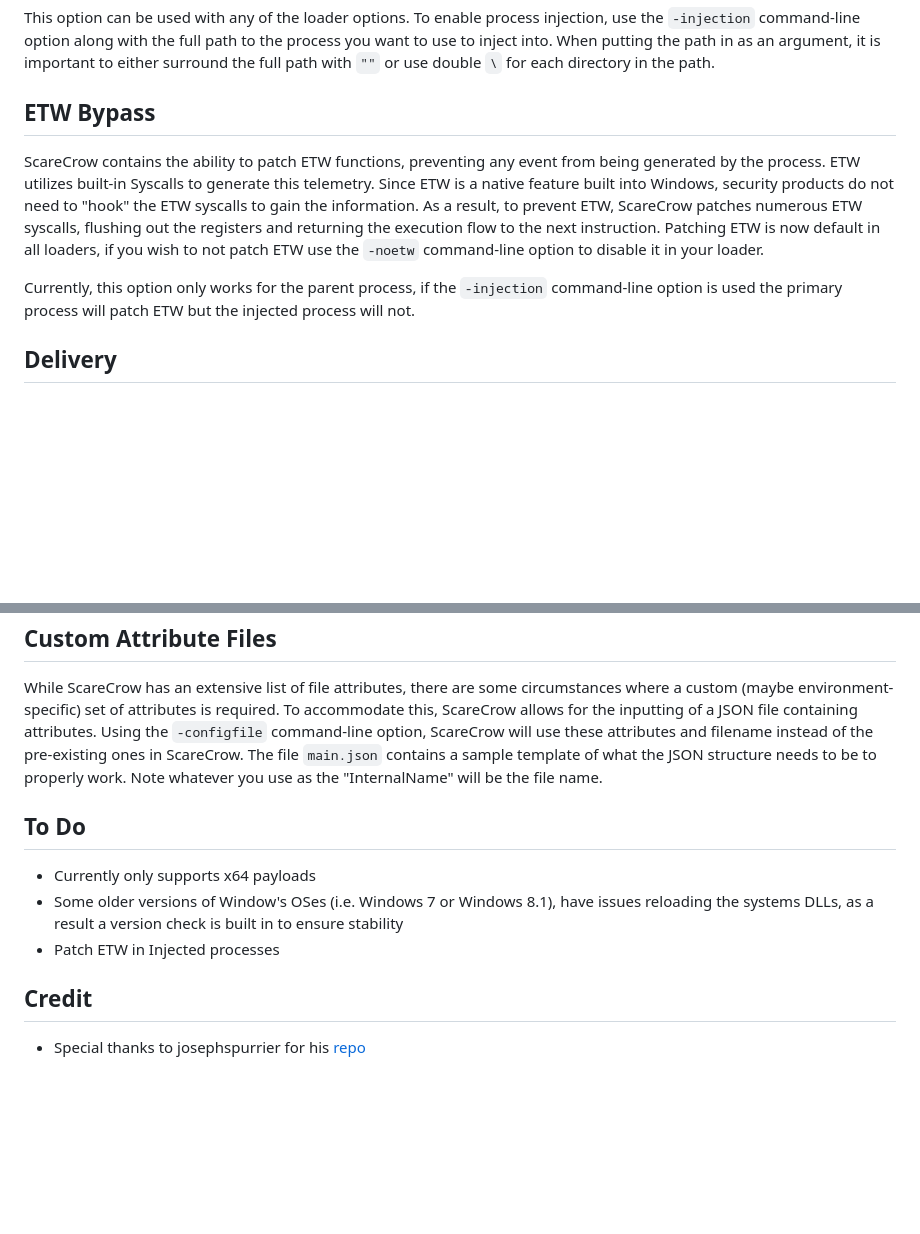
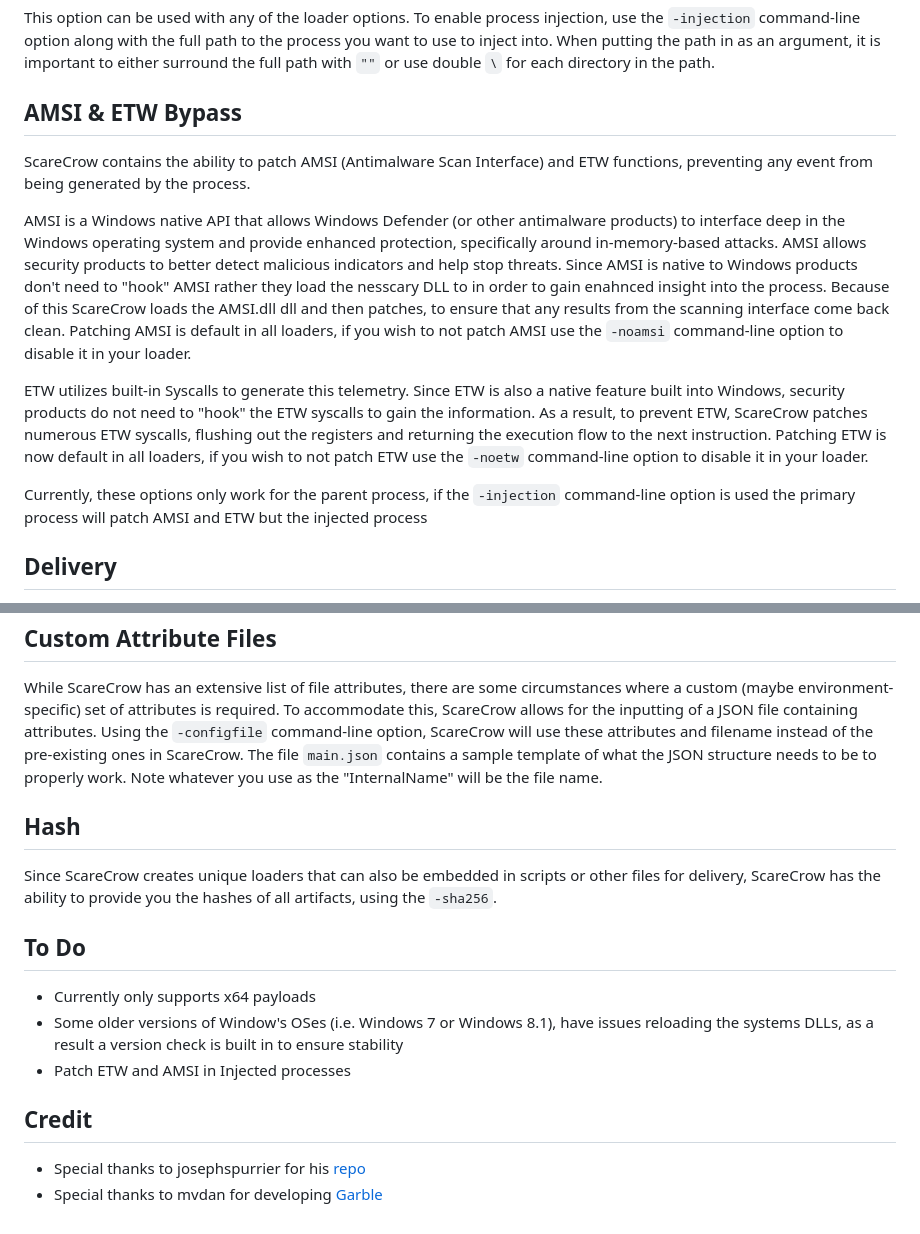
Before and after one commit to 300squarefeet/DefCrow, a Markdown page: README.md, 2 parts joined by grey strips. Drawn GitHub-style; blank space fills up the shorter version.

```diff
--- a/README.md
+++ b/README.md
@@ -149,10 +161,14 @@ ScareCrow contains the ability to do process injection attacks. To avoid any hoo
 This option can be used with any of the loader options. To enable process injection, use the `-injection` command-line option along with the full path to the process you want to use to inject into. When putting the path in as an argument, it is important to either surround the full path with `""` or use double `\` for each directory in the path.
 
 
-## ETW Bypass
-ScareCrow contains the ability to patch ETW functions, preventing any event from being generated by the process. ETW utilizes built-in Syscalls to generate this telemetry. Since ETW is a native feature built into Windows, security products do not need to "hook" the ETW syscalls to gain the information. As a result, to prevent ETW, ScareCrow patches numerous ETW syscalls, flushing out the registers and returning the execution flow to the next instruction. Patching ETW is now default in all loaders, if you wish to not patch ETW use the `-noetw` command-line option to disable it in your loader.
+## AMSI & ETW Bypass
+ScareCrow contains the ability to patch AMSI (Antimalware Scan Interface) and ETW functions, preventing any event from being generated by the process.
 
-Currently, this option only works for the parent process, if the `-injection` command-line option is used the primary process will patch ETW but the injected process will not.
+AMSI is a Windows native API that allows Windows Defender (or other antimalware products) to interface deep in the Windows operating system and provide enhanced protection, specifically around in-memory-based attacks. AMSI allows security products to better detect malicious indicators and help stop threats. Since AMSI is native to Windows products don't need to "hook" AMSI rather they load the nesscary DLL to in order to gain enahnced insight into the process. Because of this ScareCrow loads the AMSI.dll dll and then patches, to ensure that any results from the scanning interface come back clean. Patching AMSI is default in all loaders, if you wish to not patch AMSI use the `-noamsi` command-line option to disable it in your loader.
+
+ETW utilizes built-in Syscalls to generate this telemetry. Since ETW is also a native feature built into Windows, security products do not need to "hook" the ETW syscalls to gain the information. As a result, to prevent ETW, ScareCrow patches numerous ETW syscalls, flushing out the registers and returning the execution flow to the next instruction. Patching ETW is now default in all loaders, if you wish to not patch ETW use the `-noetw` command-line option to disable it in your loader.
+
+Currently, these options only work for the parent process, if the `-injection` command-line option is used the primary process will patch AMSI and ETW but the injected process
 
 
 ## Delivery
@@ -165,10 +181,15 @@ The deliver command line argument allows you to generate a command or string of
 While ScareCrow has an extensive list of file attributes, there are some circumstances where a custom (maybe environment-specific) set of attributes is required. To accommodate this, ScareCrow allows for the inputting of a JSON file containing attributes. Using the `-configfile` command-line option, ScareCrow will use these attributes and filename instead of the pre-existing ones in ScareCrow. The file `main.json` contains a sample template of what the JSON structure needs to be to properly work. Note whatever you use as the "InternalName" will be the file name.
 
 
+## Hash
+
+Since ScareCrow creates unique loaders that can also be embedded in scripts or other files for delivery, ScareCrow has the ability to provide you the hashes of all artifacts, using the `-sha256`.
+
 ## To Do
 * Currently only supports x64 payloads
 * Some older versions of Window's OSes (i.e. Windows 7 or Windows 8.1), have issues reloading the systems DLLs, as a result a version check is built in to ensure stability
-* Patch ETW in Injected processes
+* Patch ETW and AMSI in Injected processes
 
 ## Credit
 * Special thanks to josephspurrier for his [repo](https://github.com/josephspurrier/goversioninfo)
+* Special thanks to mvdan for developing [Garble](https://github.com/burrowers/garble)
```
Also changed, not shown: other parts of README.md (+16 -4 lines), Screenshots/File_Attributes.png, 7 other files.
